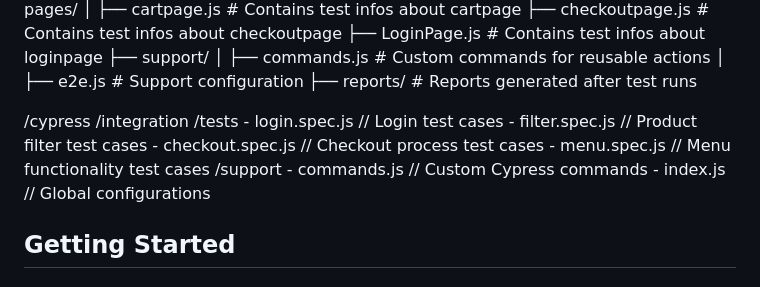
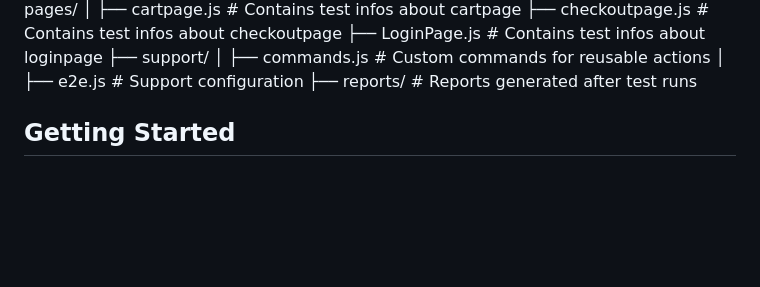
Before and after one commit to Katha-Sikdar/Sauce-Labs-Cypress, a Markdown page: README.md, the part around the change. GitHub-like rendering; blank space fills up the shorter version.

```diff
--- a/README.md
+++ b/README.md
@@ -50,16 +50,7 @@ cypress/
 
 
 
-/cypress
-  /integration
-    /tests
-      - login.spec.js      // Login test cases
-      - filter.spec.js     // Product filter test cases
-      - checkout.spec.js   // Checkout process test cases
-      - menu.spec.js       // Menu functionality test cases
-  /support
-    - commands.js         // Custom Cypress commands
-    - index.js            // Global configurations
+
 
 ## Getting Started
 ### Setup
```
